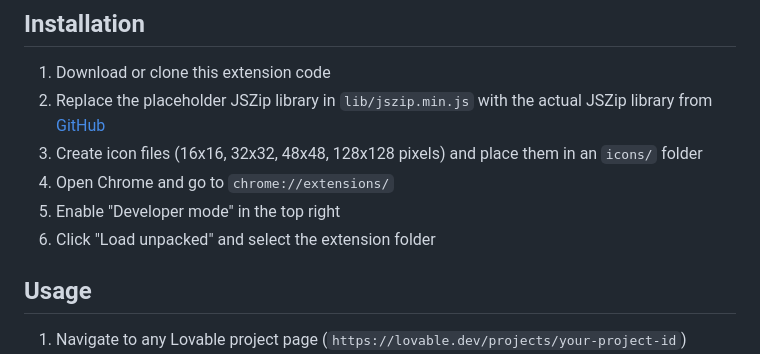
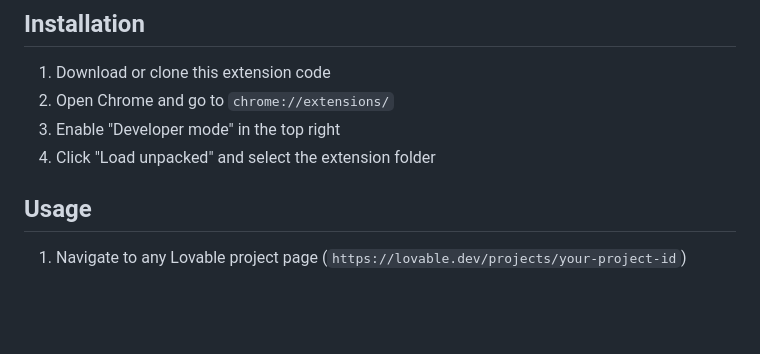
Before and after one commit to ezghub1/lovable-code-downloader, a Markdown page: README.md, the part around the change. Drawn GitHub-style; blank space fills up the shorter version.

```diff
--- a/README.md
+++ b/README.md
@@ -14,11 +14,9 @@ A Chrome extension that allows you to download source code from Lovable projects
 ## Installation
 
 1. Download or clone this extension code
-2. Replace the placeholder JSZip library in `lib/jszip.min.js` with the actual JSZip library from [GitHub](https://github.com/Stuk/JSZip/releases)
-3. Create icon files (16x16, 32x32, 48x48, 128x128 pixels) and place them in an `icons/` folder
-4. Open Chrome and go to `chrome://extensions/`
-5. Enable "Developer mode" in the top right
-6. Click "Load unpacked" and select the extension folder
+2. Open Chrome and go to `chrome://extensions/`
+3. Enable "Developer mode" in the top right
+4. Click "Load unpacked" and select the extension folder
 
 ## Usage
 
```
